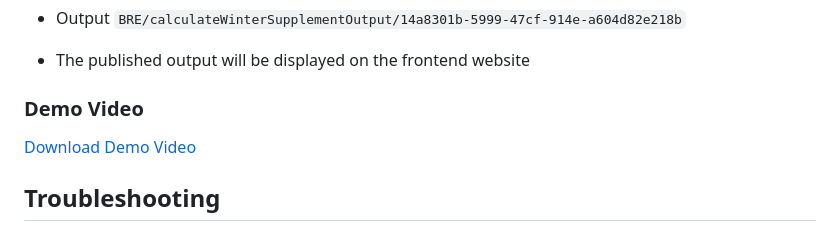
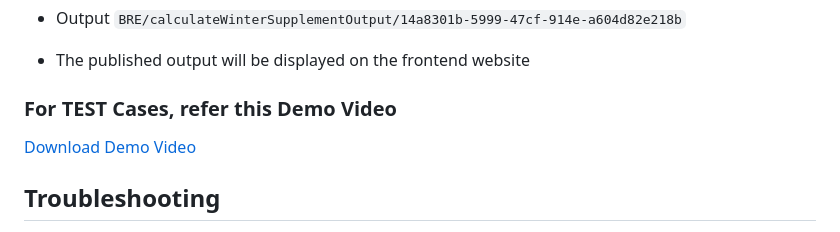
Before and after one commit to SnehaPopuri/winter-supplement-calculator, a Markdown page: README.md, the part around the change. GitHub-like rendering.

```diff
--- a/README.md
+++ b/README.md
@@ -68,7 +68,7 @@ Copy the Topic id from the frontend and paste into backend system. Or for manual
   - The published output will be displayed on the frontend website
 
 
-### Demo Video
+### For TEST Cases, refer this Demo Video
 [Download Demo Video](./demo.mp4)
 
 ## Troubleshooting
```
